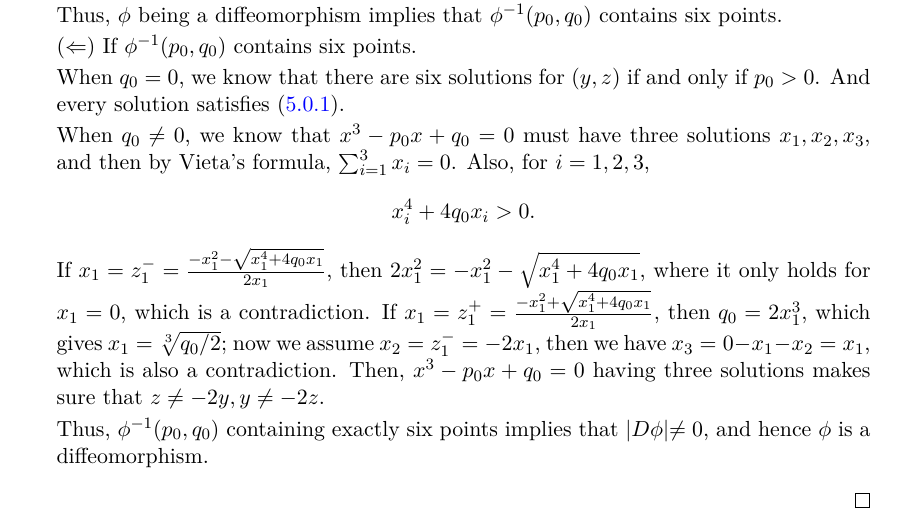
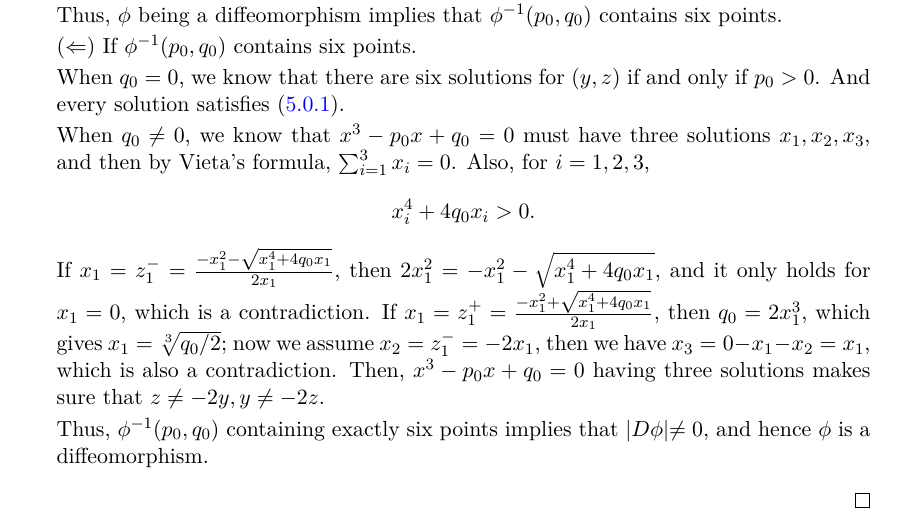
Before and after one commit to zhenyaonu/Analysis-Preliminary-Exam, a LaTeX document (main.tex): part of page 31 of 32, cut so that both start at the same text. Compiled offline with pdfLaTeX.

Commit message:
Updates from Overleaf

```diff
--- a/main.tex
+++ b/main.tex
@@ -1461,7 +1461,7 @@ Given $(p, q) \in \mathbb{R}^2$, let $f_{(p, q)}: \mathbb{R} \to \mathbb{R}$ be
 
         When $q_0 \neq 0$, we know that $x^3 - p_0x + q_0 = 0$ must have three solutions $x_1, x_2, x_3$, and then by Vieta's formula, $\sum^3_{i=1} x_i = 0$. Also, for $i = 1,2,3$,
         $$x_i^4 + 4 q_0 x_i > 0.$$
-        If $x_1 = z_1^- = \frac{-x_1^2 - \sqrt{x_1^4 + 4q_0x_1}}{2x_1}$, then $2x_1^2 = -x_1^2 - \sqrt{x_1^4 + 4q_0x_1}$, where it only holds for $x_1 = 0$, which is a contradiction. If $x_1 = z_1^+ = \frac{-x_1^2 + \sqrt{x_1^4 + 4q_0x_1}}{2x_1}$, then $q_0 = 2x_1^3$, which gives $x_1 = \sqrt[3]{q_0/2}$; now we assume $x_2 = z_1^- = -2x_1$, then we have $x_3 = 0 - x_1 - x_2 = x_1$, which is also a contradiction. Then, $x^3 - p_0x + q_0 = 0$ having three solutions makes sure that $z \neq -2y, y \neq -2z$.
+        If $x_1 = z_1^- = \frac{-x_1^2 - \sqrt{x_1^4 + 4q_0x_1}}{2x_1}$, then $2x_1^2 = -x_1^2 - \sqrt{x_1^4 + 4q_0x_1}$, and it only holds for $x_1 = 0$, which is a contradiction. If $x_1 = z_1^+ = \frac{-x_1^2 + \sqrt{x_1^4 + 4q_0x_1}}{2x_1}$, then $q_0 = 2x_1^3$, which gives $x_1 = \sqrt[3]{q_0/2}$; now we assume $x_2 = z_1^- = -2x_1$, then we have $x_3 = 0 - x_1 - x_2 = x_1$, which is also a contradiction. Then, $x^3 - p_0x + q_0 = 0$ having three solutions makes sure that $z \neq -2y, y \neq -2z$.
 
         Thus, $\phi^{-1}(p_0, q_0)$ containing exactly six points implies that $|D\phi| \neq 0$, and hence $\phi$ is a diffeomorphism.
     \end{enumerate}
```
